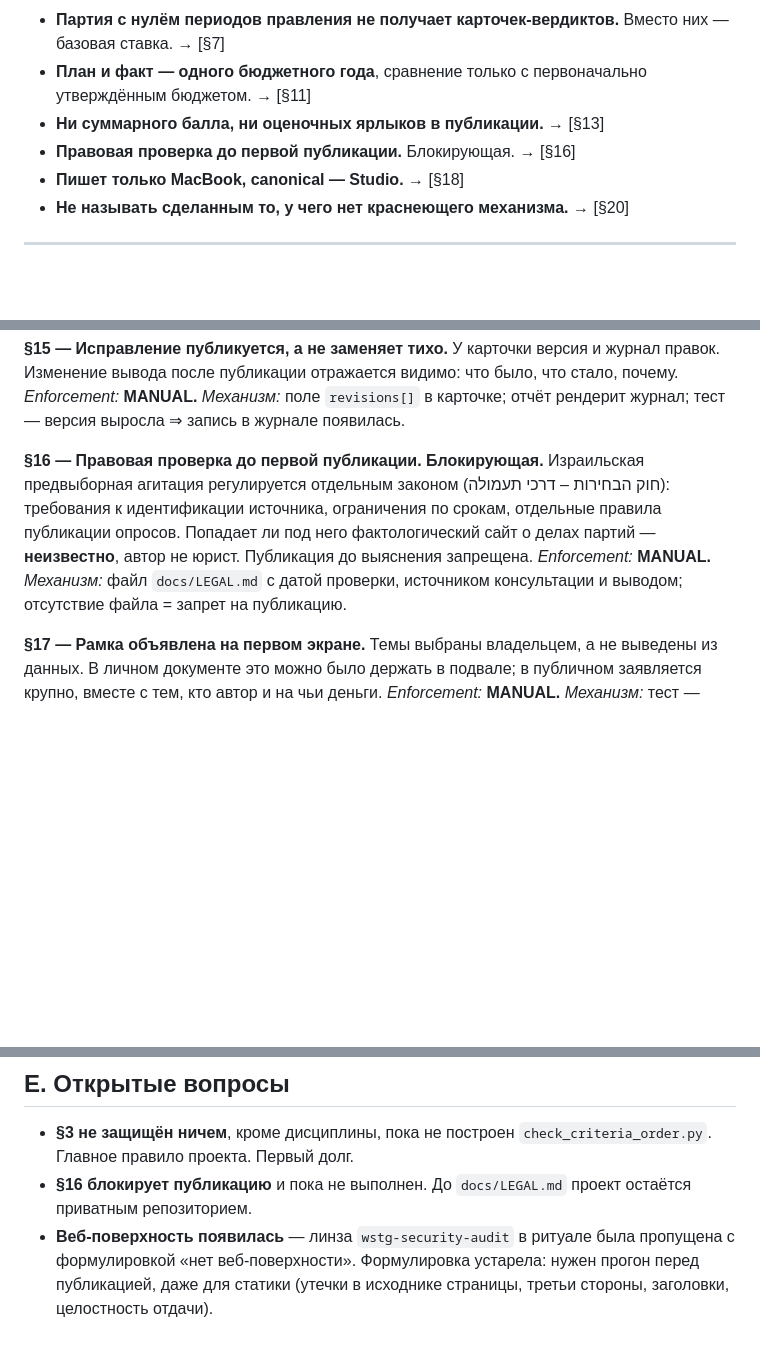
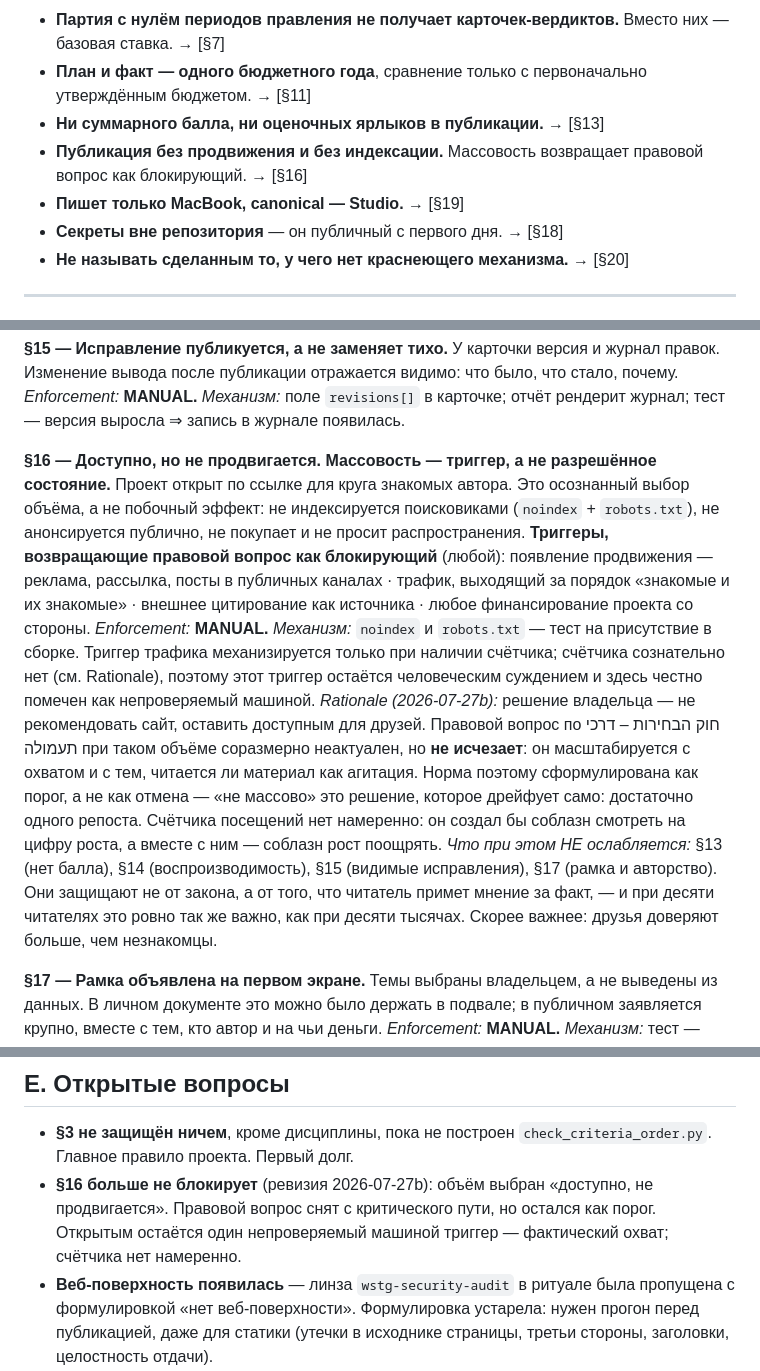
Before and after one commit to larrynovsky/knesset-2026, a Markdown page: CLAUDE.md, 3 parts joined by grey strips. GitHub-like rendering; blank space fills up the shorter version.

```diff
--- a/CLAUDE.md
+++ b/CLAUDE.md
@@ -27,8 +27,9 @@
 - **Партия с нулём периодов правления не получает карточек-вердиктов.** Вместо них — базовая ставка. → [§7]
 - **План и факт — одного бюджетного года**, сравнение только с первоначально утверждённым бюджетом. → [§11]
 - **Ни суммарного балла, ни оценочных ярлыков в публикации.** → [§13]
-- **Правовая проверка до первой публикации.** Блокирующая. → [§16]
-- **Пишет только MacBook, canonical — Studio.** → [§18]
+- **Публикация без продвижения и без индексации.** Массовость возвращает правовой вопрос как блокирующий. → [§16]
+- **Пишет только MacBook, canonical — Studio.** → [§19]
+- **Секреты вне репозитория** — он публичный с первого дня. → [§18]
 - **Не называть сделанным то, у чего нет краснеющего механизма.** → [§20]
 
 ---
@@ -151,9 +152,12 @@ Enforcement: **LIVE** (проверка работает) · **PARTIAL** · **MA
 *Enforcement:* **MANUAL.**
 *Механизм:* поле `revisions[]` в карточке; отчёт рендерит журнал; тест — версия выросла ⇒ запись в журнале появилась.
 
-**§16 — Правовая проверка до первой публикации. Блокирующая.** Израильская предвыборная агитация регулируется отдельным законом (חוק הבחירות – דרכי תעמולה): требования к идентификации источника, ограничения по срокам, отдельные правила публикации опросов. Попадает ли под него фактологический сайт о делах партий — **неизвестно**, автор не юрист. Публикация до выяснения запрещена.
+**§16 — Доступно, но не продвигается. Массовость — триггер, а не разрешённое состояние.** Проект открыт по ссылке для круга знакомых автора. Это осознанный выбор объёма, а не побочный эффект: не индексируется поисковиками (`noindex` + `robots.txt`), не анонсируется публично, не покупает и не просит распространения.
+**Триггеры, возвращающие правовой вопрос как блокирующий** (любой): появление продвижения — реклама, рассылка, посты в публичных каналах · трафик, выходящий за порядок «знакомые и их знакомые» · внешнее цитирование как источника · любое финансирование проекта со стороны.
 *Enforcement:* **MANUAL.**
-*Механизм:* файл `docs/LEGAL.md` с датой проверки, источником консультации и выводом; отсутствие файла = запрет на публикацию.
+*Механизм:* `noindex` и `robots.txt` — тест на присутствие в сборке. Триггер трафика механизируется только при наличии счётчика; счётчика сознательно нет (см. Rationale), поэтому этот триггер остаётся человеческим суждением и здесь честно помечен как непроверяемый машиной.
+*Rationale (2026-07-27b):* решение владельца — не рекомендовать сайт, оставить доступным для друзей. Правовой вопрос по חוק הבחירות – דרכי תעמולה при таком объёме соразмерно неактуален, но **не исчезает**: он масштабируется с охватом и с тем, читается ли материал как агитация. Норма поэтому сформулирована как порог, а не как отмена — «не массово» это решение, которое дрейфует само: достаточно одного репоста. Счётчика посещений нет намеренно: он создал бы соблазн смотреть на цифру роста, а вместе с ним — соблазн рост поощрять.
+*Что при этом НЕ ослабляется:* §13 (нет балла), §14 (воспроизводимость), §15 (видимые исправления), §17 (рамка и авторство). Они защищают не от закона, а от того, что читатель примет мнение за факт, — и при десяти читателях это ровно так же важно, как при десяти тысячах. Скорее важнее: друзья доверяют больше, чем незнакомцы.
 
 **§17 — Рамка объявлена на первом экране.** Темы выбраны владельцем, а не выведены из данных. В личном документе это можно было держать в подвале; в публичном заявляется крупно, вместе с тем, кто автор и на чьи деньги.
 *Enforcement:* **MANUAL.**
@@ -186,7 +190,7 @@ Enforcement: **LIVE** (проверка работает) · **PARTIAL** · **MA
 ## E. Открытые вопросы
 
 - **§3 не защищён ничем**, кроме дисциплины, пока не построен `check_criteria_order.py`. Главное правило проекта. Первый долг.
-- **§16 блокирует публикацию** и пока не выполнен. До `docs/LEGAL.md` проект остаётся приватным репозиторием.
+- **§16 больше не блокирует** (ревизия 2026-07-27b): объём выбран «доступно, не продвигается». Правовой вопрос снят с критического пути, но остался как порог. Открытым остаётся один непроверяемый машиной триггер — фактический охват; счётчика нет намеренно.
 - **Веб-поверхность появилась** — линза `wstg-security-audit` в ритуале была пропущена с формулировкой «нет веб-поверхности». Формулировка устарела: нужен прогон перед публикацией, даже для статики (утечки в исходнике страницы, третьи стороны, заголовки, целостность отдачи).
 - **Лицензии источников не выяснены.** BudgetKey — «License not specified». Open Knesset — «использование с указанием источника». Условия Кнессета лежат на странице под ботозащитой, не прочитаны. Для личного проекта неважно, для публичного — обязательно.
 - **Лицензия самого проекта** не выбрана. Код и данные могут требовать разных.
```
Also changed, not shown: docs/ZAMYSEL.md (+8 -2 lines), plans/PLAN_prelim_2026-07-27.md (+3 -3 lines).
